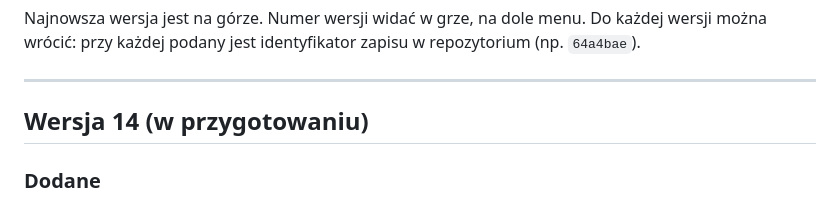
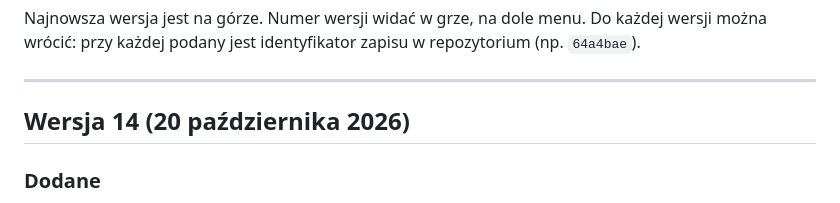
Before and after one commit to JacekOrdowski/OpenSprinkler-Frimware, a Markdown page: ZMIANY.md, the part around the change. Rendered like a GitHub page.

Commit message:
Historia wersji: data wersji 14
Co-Authored-By: Claude Opus 5.5 <noreply@anthropic.com>
Claude-Session: https://claude.ai/code/session_01QBgQkpsRbXkBdnhtW52peu

```diff
--- a/ZMIANY.md
+++ b/ZMIANY.md
@@ -7,7 +7,7 @@ Do każdej wersji można wrócić: przy każdej podany jest identyfikator zapisu
 
 ---
 
-## Wersja 14 (w przygotowaniu)
+## Wersja 14 (20 października 2026)
 
 ### Dodane
 - **Zbrojownia jak w Archero: 13 ulepszeń na stałe**, kupowanych za złoto poziom po poziomie:
```
